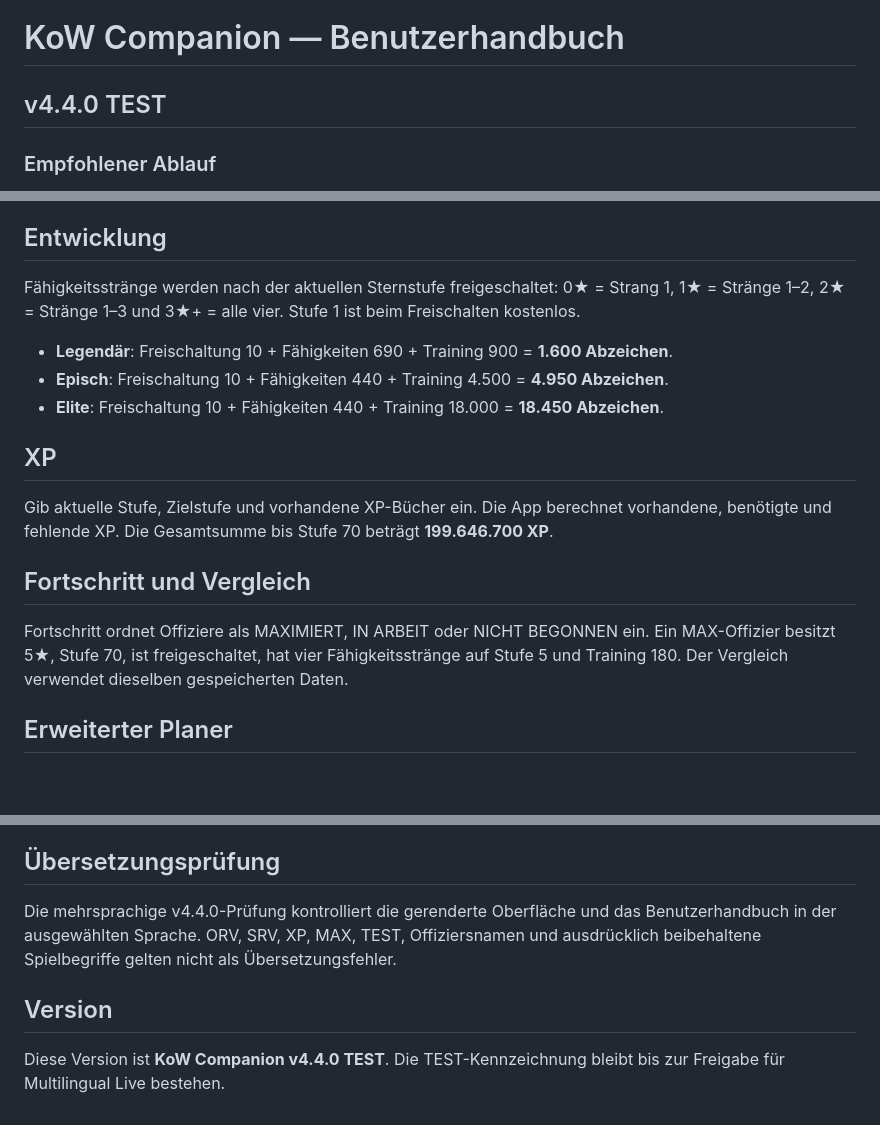
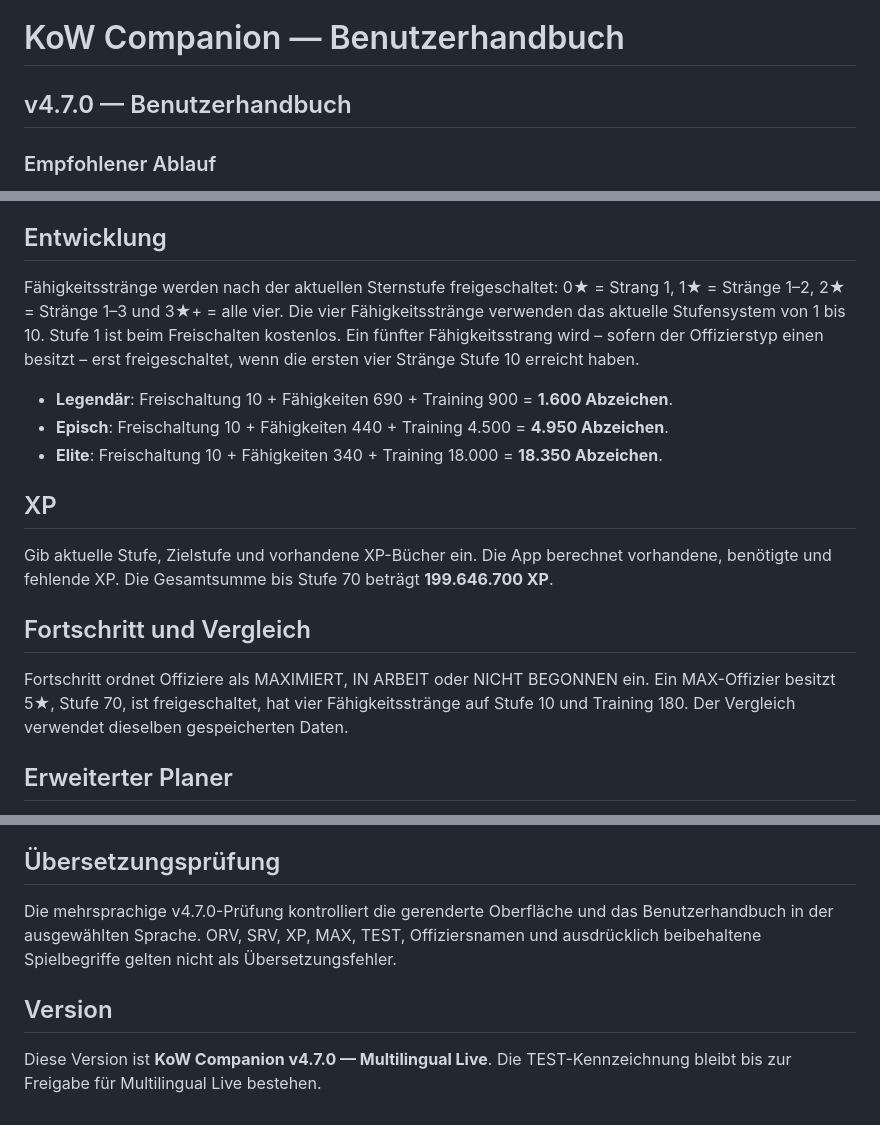
Before and after one commit to rogerangliss-byte/KoW-Companion-Multilingual, a Markdown page: USER-GUIDE-de.md, 3 parts joined by grey strips. Drawn GitHub-style; blank space fills up the shorter version.

Commit message:
Update translated guide for v4.7.0 skill levels and current S8 values

```diff
--- a/USER-GUIDE-de.md
+++ b/USER-GUIDE-de.md
@@ -1,5 +1,5 @@
 # KoW Companion — Benutzerhandbuch
-## v4.4.0 TEST
+## v4.7.0 — Benutzerhandbuch
 
 ### Empfohlener Ablauf
 1. **Inventar** — zuerst alle vorhandenen Ressourcen eingeben und speichern.
@@ -26,17 +26,17 @@ Ursprüngliche legendäre Offiziere können weder ORV noch SRV verwenden. Berech
 Sternressourcen sind nach Seltenheit getrennt. Die legendären Schwellenwerte sind 500, 1.000, 6.500, 25.000 und 65.000, insgesamt **98.000** bis 5★. SRV gilt nur für berechtigte saisonale legendäre Offiziere.
 
 ## Entwicklung
-Fähigkeitsstränge werden nach der aktuellen Sternstufe freigeschaltet: 0★ = Strang 1, 1★ = Stränge 1–2, 2★ = Stränge 1–3 und 3★+ = alle vier. Stufe 1 ist beim Freischalten kostenlos.
+Fähigkeitsstränge werden nach der aktuellen Sternstufe freigeschaltet: 0★ = Strang 1, 1★ = Stränge 1–2, 2★ = Stränge 1–3 und 3★+ = alle vier. Die vier Fähigkeitsstränge verwenden das aktuelle Stufensystem von 1 bis 10. Stufe 1 ist beim Freischalten kostenlos. Ein fünfter Fähigkeitsstrang wird – sofern der Offizierstyp einen besitzt – erst freigeschaltet, wenn die ersten vier Stränge Stufe 10 erreicht haben.
 
 - **Legendär**: Freischaltung 10 + Fähigkeiten 690 + Training 900 = **1.600 Abzeichen**.
 - **Episch**: Freischaltung 10 + Fähigkeiten 440 + Training 4.500 = **4.950 Abzeichen**.
-- **Elite**: Freischaltung 10 + Fähigkeiten 440 + Training 18.000 = **18.450 Abzeichen**.
+- **Elite**: Freischaltung 10 + Fähigkeiten 340 + Training 18.000 = **18.350 Abzeichen**.
 
 ## XP
 Gib aktuelle Stufe, Zielstufe und vorhandene XP-Bücher ein. Die App berechnet vorhandene, benötigte und fehlende XP. Die Gesamtsumme bis Stufe 70 beträgt **199.646.700 XP**.
 
 ## Fortschritt und Vergleich
-Fortschritt ordnet Offiziere als MAXIMIERT, IN ARBEIT oder NICHT BEGONNEN ein. Ein MAX-Offizier besitzt 5★, Stufe 70, ist freigeschaltet, hat vier Fähigkeitsstränge auf Stufe 5 und Training 180. Der Vergleich verwendet dieselben gespeicherten Daten.
+Fortschritt ordnet Offiziere als MAXIMIERT, IN ARBEIT oder NICHT BEGONNEN ein. Ein MAX-Offizier besitzt 5★, Stufe 70, ist freigeschaltet, hat vier Fähigkeitsstränge auf Stufe 10 und Training 180. Der Vergleich verwendet dieselben gespeicherten Daten.
 
 ## Erweiterter Planer
 Der Planer ist eine Vorschau. Er gibt keine Ressourcen aus und verändert den gespeicherten Fortschritt nicht. MAX-Offiziere sind von Empfehlungen ausgeschlossen.
@@ -57,7 +57,7 @@ Wähle English, Français, Deutsch oder Italiano. Die Sprachauswahl wird auf dem
 **App-Sicherung exportieren** erstellt eine JSON-Sicherung der lokalen Daten. **App-Sicherung wiederherstellen** lädt eine frühere Sicherung einschließlich Offiziersfortschritt und gemeinsamem Inventar.
 
 ## Übersetzungsprüfung
-Die mehrsprachige v4.4.0-Prüfung kontrolliert die gerenderte Oberfläche und das Benutzerhandbuch in der ausgewählten Sprache. ORV, SRV, XP, MAX, TEST, Offiziersnamen und ausdrücklich beibehaltene Spielbegriffe gelten nicht als Übersetzungsfehler.
+Die mehrsprachige v4.7.0-Prüfung kontrolliert die gerenderte Oberfläche und das Benutzerhandbuch in der ausgewählten Sprache. ORV, SRV, XP, MAX, TEST, Offiziersnamen und ausdrücklich beibehaltene Spielbegriffe gelten nicht als Übersetzungsfehler.
 
 ## Version
-Diese Version ist **KoW Companion v4.4.0 TEST**. Die TEST-Kennzeichnung bleibt bis zur Freigabe für Multilingual Live bestehen.
+Diese Version ist **KoW Companion v4.7.0 — Multilingual Live**. Die TEST-Kennzeichnung bleibt bis zur Freigabe für Multilingual Live bestehen.
```
Also changed, not shown: other parts of USER-GUIDE-de.md (+1 -1 lines).
